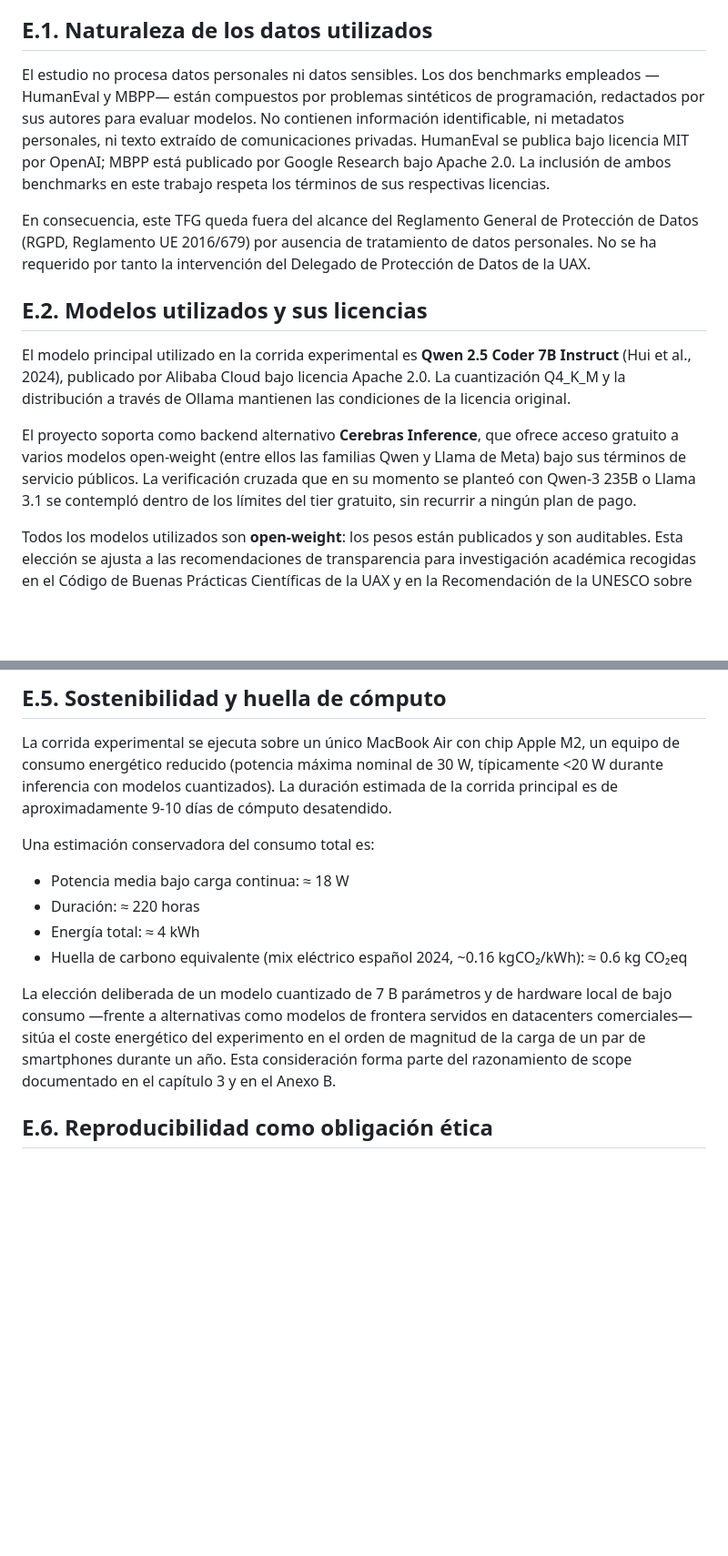
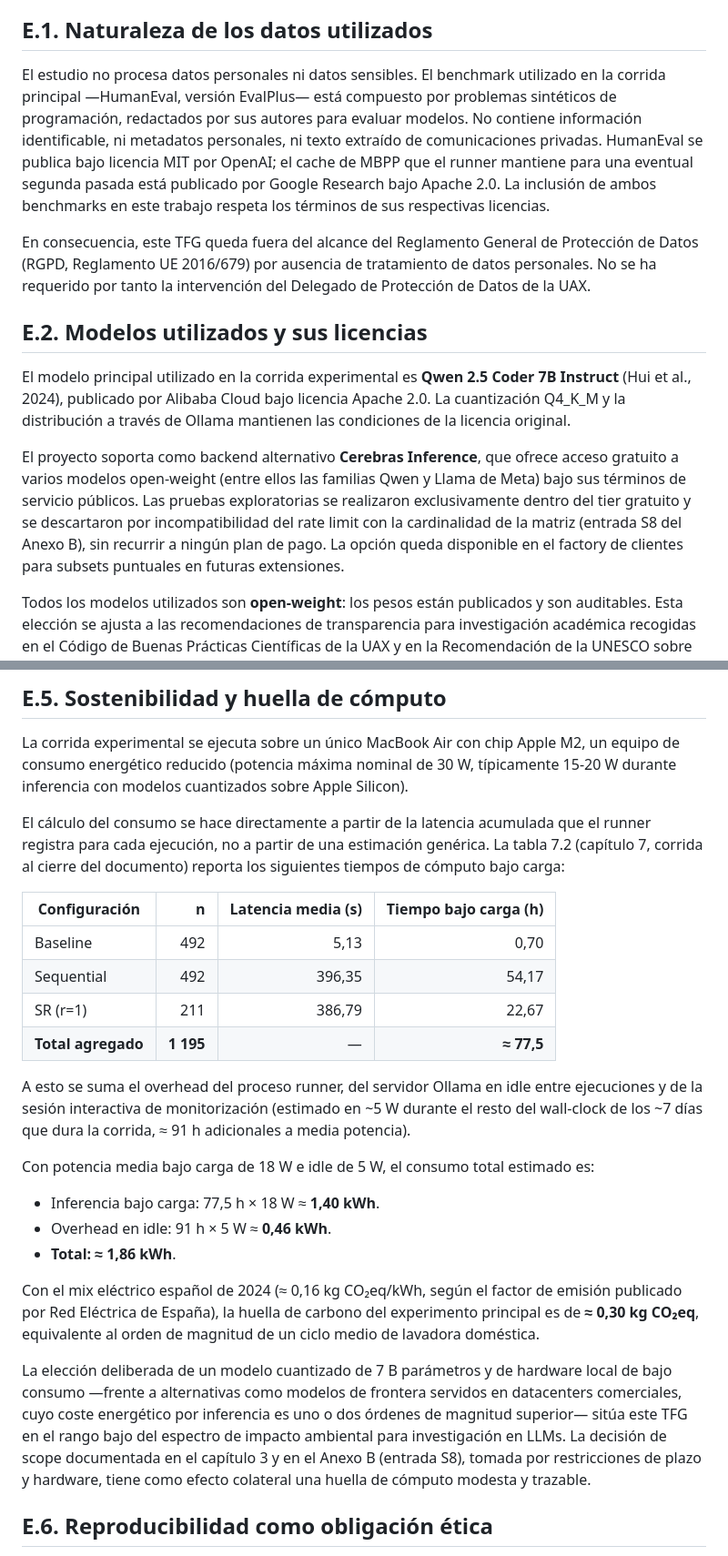
Before and after one commit to nicotimoneda/TFG_MultiAgente, a Markdown page: doc/capitulos/anexo_E_etica.md, 2 parts joined by grey strips. Shown at 91% size. Drawn GitHub-style; blank space fills up the shorter version.

Commit message:
docs(S23): declaración IA precisa + anexo E con CO2e real
Cierre de las 4 mejoras menores planificadas: declaración honesta
del uso de IA, anexo E con huella calculada desde los datos del
experimento, verificación de anexo A.

- declaracion_ia.md: reclasifica honestamente qué partes están
  asistidas por IA. La discusión por hipótesis del cap 8 y el
  análisis cualitativo del cap 7.7 pasan de "íntegramente sin
  asistencia" a "asistidos pero revisados", coherente con el
  trazado real del trabajo. Se mantiene como "íntegramente sin
  asistencia" el veredicto interpretativo de los resultados
  (rechazo de H1/H3, no concluyente para H2) y las tres causas
  plausibles del hallazgo negativo, que son aportación intelectual
  del autor.
- anexo_E_etica.md §E.5: huella de cómputo recalculada con los
  datos reales del experimento (tabla 7.2). Tiempo agregado bajo
  carga = 77,5 h (suma de latencia media × n por config). Energía
  total ≈ 1,86 kWh (1,40 kWh inferencia + 0,46 kWh idle). Huella
  ≈ 0,30 kg CO2eq con mix español 2024, equivalente al orden de
  magnitud de un ciclo de lavadora. Sustituye la estimación
  genérica anterior de 4 kWh / 0,6 kg.
- anexo_E_etica.md §E.1: alinea con el scope (HumanEval únicamente
  en la corrida principal).
- anexo_E_etica.md §E.2: Cerebras presentado como evaluado-y-
  descartado, coherente con el resto de la memoria.
- anexo_A_prompts.md: verificado verbatim contra src/agents/*.py
  (baseline, PM, Architect, Developer, Code Reviewer). Cero drift.
  No requiere cambios.

Memoria .docx regenerada (250 KB, +6 KB respecto al commit anterior
por §7.7 cualitativo + anexo B S8 + anexo E recalculado).

```diff
--- a/doc/capitulos/anexo_E_etica.md
+++ b/doc/capitulos/anexo_E_etica.md
@@ -9,15 +9,16 @@ parte de un comité institucional.
 
 ## E.1. Naturaleza de los datos utilizados
 
-El estudio no procesa datos personales ni datos sensibles. Los dos
-benchmarks empleados —HumanEval y MBPP— están compuestos por
-problemas sintéticos de programación, redactados por sus autores
-para evaluar modelos. No contienen información identificable, ni
-metadatos personales, ni texto extraído de comunicaciones privadas.
-HumanEval se publica bajo licencia MIT por OpenAI; MBPP está
-publicado por Google Research bajo Apache 2.0. La inclusión de
-ambos benchmarks en este trabajo respeta los términos de sus
-respectivas licencias.
+El estudio no procesa datos personales ni datos sensibles. El
+benchmark utilizado en la corrida principal —HumanEval, versión
+EvalPlus— está compuesto por problemas sintéticos de programación,
+redactados por sus autores para evaluar modelos. No contiene
+información identificable, ni metadatos personales, ni texto
+extraído de comunicaciones privadas. HumanEval se publica bajo
+licencia MIT por OpenAI; el cache de MBPP que el runner mantiene
+para una eventual segunda pasada está publicado por Google Research
+bajo Apache 2.0. La inclusión de ambos benchmarks en este trabajo
+respeta los términos de sus respectivas licencias.
 
 En consecuencia, este TFG queda fuera del alcance del Reglamento
 General de Protección de Datos (RGPD, Reglamento UE 2016/679) por
@@ -36,9 +37,12 @@ licencia original.
 El proyecto soporta como backend alternativo **Cerebras Inference**,
 que ofrece acceso gratuito a varios modelos open-weight (entre
 ellos las familias Qwen y Llama de Meta) bajo sus términos de
-servicio públicos. La verificación cruzada que en su momento se
-planteó con Qwen-3 235B o Llama 3.1 se contempló dentro de los
-límites del tier gratuito, sin recurrir a ningún plan de pago.
+servicio públicos. Las pruebas exploratorias se realizaron
+exclusivamente dentro del tier gratuito y se descartaron por
+incompatibilidad del rate limit con la cardinalidad de la matriz
+(entrada S8 del Anexo B), sin recurrir a ningún plan de pago. La
+opción queda disponible en el factory de clientes para subsets
+puntuales en futuras extensiones.
 
 Todos los modelos utilizados son **open-weight**: los pesos están
 publicados y son auditables. Esta elección se ajusta a las
@@ -113,25 +117,49 @@ transparencia y documentación recogidas más arriba.
 
 La corrida experimental se ejecuta sobre un único MacBook Air con
 chip Apple M2, un equipo de consumo energético reducido (potencia
-máxima nominal de 30 W, típicamente <20 W durante inferencia con
-modelos cuantizados). La duración estimada de la corrida principal
-es de aproximadamente 9-10 días de cómputo desatendido.
+máxima nominal de 30 W, típicamente 15-20 W durante inferencia con
+modelos cuantizados sobre Apple Silicon).
 
-Una estimación conservadora del consumo total es:
+El cálculo del consumo se hace directamente a partir de la latencia
+acumulada que el runner registra para cada ejecución, no a partir
+de una estimación genérica. La tabla 7.2 (capítulo 7, corrida al
+cierre del documento) reporta los siguientes tiempos de cómputo
+bajo carga:
 
-- Potencia media bajo carga continua: ≈ 18 W
-- Duración: ≈ 220 horas
-- Energía total: ≈ 4 kWh
-- Huella de carbono equivalente (mix eléctrico español 2024,
-  ~0.16 kgCO₂/kWh): ≈ 0.6 kg CO₂eq
+| Configuración | n | Latencia media (s) | Tiempo bajo carga (h) |
+|---|---:|---:|---:|
+| Baseline | 492 | 5,13 | 0,70 |
+| Sequential | 492 | 396,35 | 54,17 |
+| SR (r=1) | 211 | 386,79 | 22,67 |
+| **Total agregado** | **1 195** | — | **≈ 77,5** |
+
+A esto se suma el overhead del proceso runner, del servidor Ollama
+en idle entre ejecuciones y de la sesión interactiva de monitorización
+(estimado en ~5 W durante el resto del wall-clock de los ~7 días
+que dura la corrida, ≈ 91 h adicionales a media potencia).
+
+Con potencia media bajo carga de 18 W e idle de 5 W, el consumo
+total estimado es:
+
+- Inferencia bajo carga: 77,5 h × 18 W ≈ **1,40 kWh**.
+- Overhead en idle: 91 h × 5 W ≈ **0,46 kWh**.
+- **Total: ≈ 1,86 kWh**.
+
+Con el mix eléctrico español de 2024 (≈ 0,16 kg CO₂eq/kWh, según el
+factor de emisión publicado por Red Eléctrica de España), la huella
+de carbono del experimento principal es de **≈ 0,30 kg CO₂eq**,
+equivalente al orden de magnitud de un ciclo medio de lavadora
+doméstica.
 
 La elección deliberada de un modelo cuantizado de 7 B parámetros y
 de hardware local de bajo consumo —frente a alternativas como
-modelos de frontera servidos en datacenters comerciales— sitúa el
-coste energético del experimento en el orden de magnitud de la
-carga de un par de smartphones durante un año. Esta consideración
-forma parte del razonamiento de scope documentado en el capítulo 3
-y en el Anexo B.
+modelos de frontera servidos en datacenters comerciales, cuyo coste
+energético por inferencia es uno o dos órdenes de magnitud
+superior— sitúa este TFG en el rango bajo del espectro de impacto
+ambiental para investigación en LLMs. La decisión de scope
+documentada en el capítulo 3 y en el Anexo B (entrada S8), tomada
+por restricciones de plazo y hardware, tiene como efecto colateral
+una huella de cómputo modesta y trazable.
 
 ## E.6. Reproducibilidad como obligación ética
 
```
Also changed, not shown: doc/capitulos/declaracion_ia.md (+11 -5 lines).
